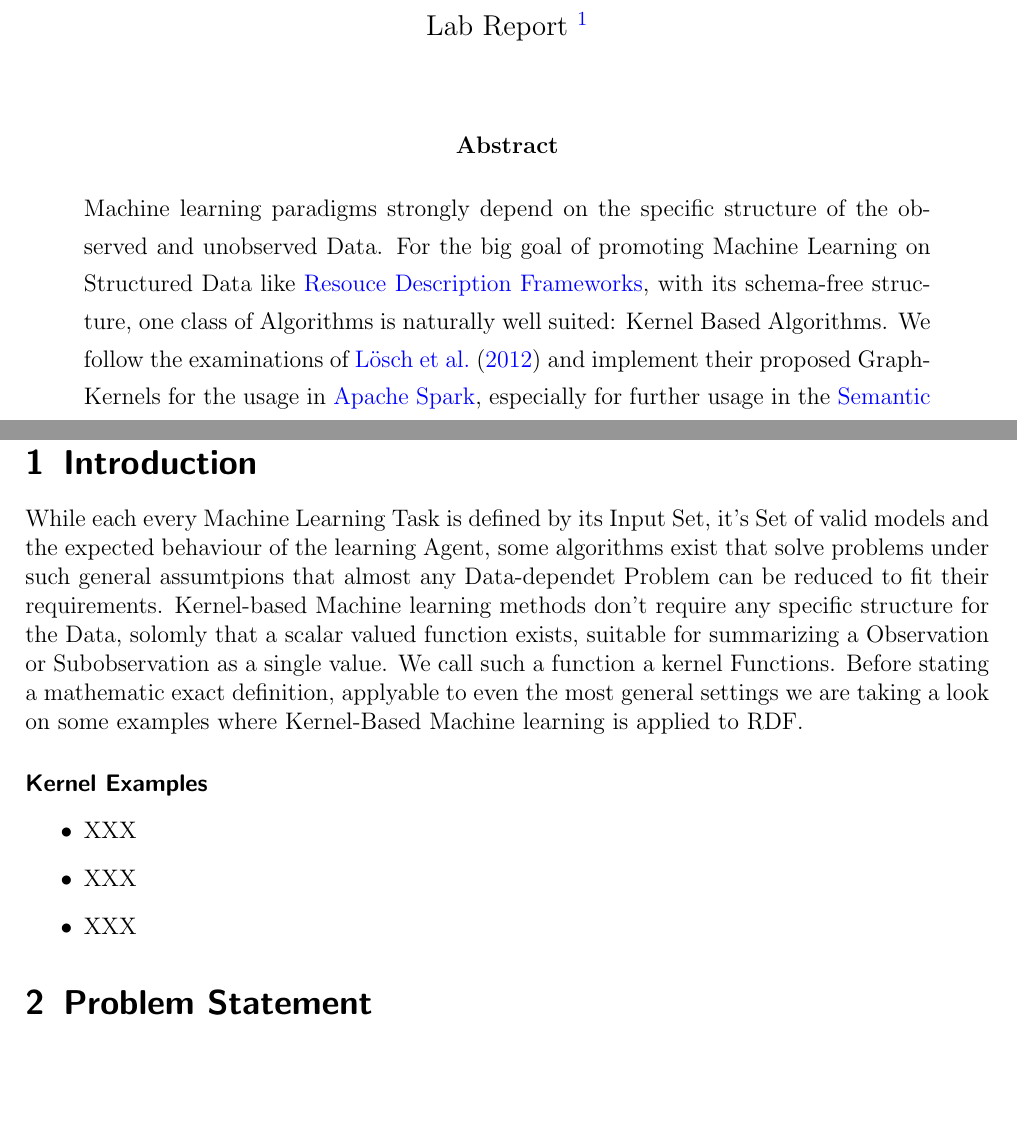
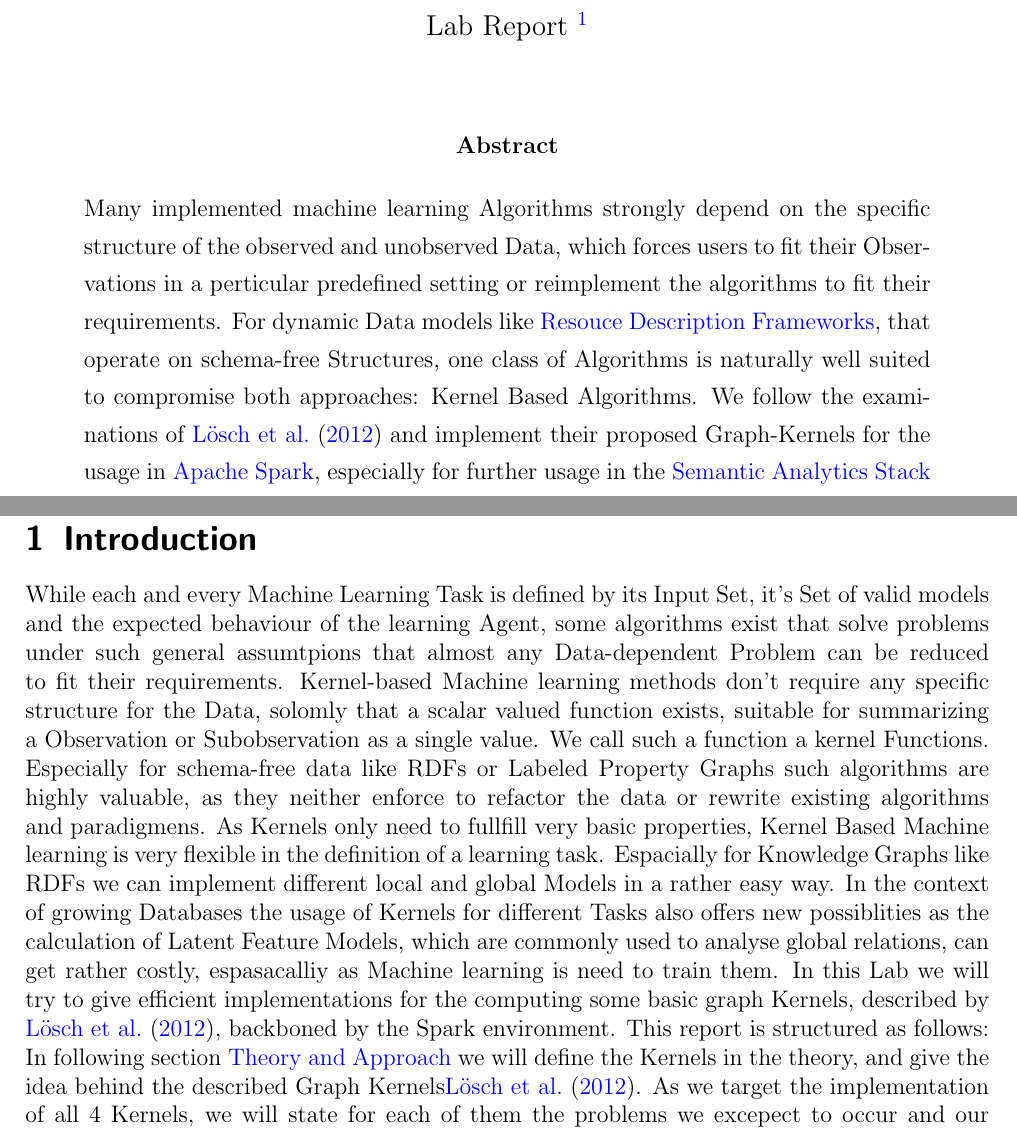
Before and after one commit to DennisKubitza/Lab-DBDA-RDF-Kernels-for-Spark, a LaTeX paper (manuscripts/paper/main.tex, which reads manuscripts/paper/sections/s-introduction.tex, manuscripts/paper/sections/s-statement.tex, manuscripts/paper/sections/titlepage.tex): two parts of pages 1 and 3 of 5, joined at a grey line, cut so that both start at the same text, the shorter picture padded with empty space. Compiled offline with pdfLaTeX.

Commit message:
update paper
bla

```diff
--- a/manuscripts/paper/sections/s-introduction.tex
+++ b/manuscripts/paper/sections/s-introduction.tex
@@ -2,11 +2,7 @@
 %------------------------------------------------------------------------------
 \section{Introduction}
 %------------------------------------------------------------------------------
-While each every Machine Learning Task is defined by its Input Set, it's Set of valid models and the expected behaviour of the learning Agent, some algorithms exist that solve problems under such general assumtpions that almost any Data-dependet Problem can be reduced to fit their requirements. Kernel-based Machine learning methods don't require any specific structure for the Data, solomly that a scalar valued function exists, suitable for summarizing a Observation or Subobservation as a single value. We call such a function a kernel Functions. Before stating a mathematic exact definition, applyable to even the most general settings we are taking a look on some examples where Kernel-Based Machine learning is applied to RDF.
-
-\paragraph{Kernel Examples}
-\begin{itemize}
-\item XXX
-\item XXX
-\item XXX
-\end{itemize}
+While each and every Machine Learning Task is defined by its Input Set, it's Set of valid models and the expected behaviour of the learning Agent, some algorithms exist that solve problems under such general assumtpions that almost any Data-dependent Problem can be reduced to fit their requirements. Kernel-based Machine learning methods don't require any specific structure for the Data, solomly that a scalar valued function exists, suitable for summarizing a Observation or Subobservation as a single value. We call such a function a kernel Functions. Especially for schema-free data like RDFs or Labeled Property Graphs such algorithms are highly valuable, as they neither enforce to refactor the data or rewrite existing algorithms and paradigmens. As Kernels only need to fullfill very basic properties, Kernel Based Machine learning is very flexible in the definition of a learning task. Espacially for Knowledge Graphs like RDFs we can implement different local and global Models in a rather easy way.
+In the context of growing Databases the usage of Kernels for different Tasks also offers new possiblities as the calculation of Latent Feature Models, which are commonly used to analyse global relations, can get rather costly, espasacalliy	as Machine learning is need to train them.
+In this Lab we will try to give efficient implementations for the computing some basic graph Kernels, described by \citet{mainsource}, backboned by the Spark environment.
+This report is structured as follows: In following section \nameref{drei} we will define the Kernels in the theory, and give the idea behind the described Graph Kernels\citet{mainsource}. As we target the implementation of all 4 Kernels, we will state for each of them the problems we excepect to occur and our solution proposals. In the section \nameref{vier} we will then describe the concrete implementation of the final version of the package and the used Structures. The final part thematizing the the implementation will be \nameref{fuenf} where we describe out test procedure and the time advancements from our final version to prior/or different solution attempts of us. In the End we will provide a final statement concerning the workflow we setted up and the major diffuclties we had to cope with during the implementation.
--- a/manuscripts/paper/sections/s-statement.tex
+++ b/manuscripts/paper/sections/s-statement.tex
@@ -1,5 +1,6 @@
 
-\section{Problem Statement}
+\section{Theory and Approach}
+\label{drei}
 A definition of Kernels, that is suitably general and applyable to all Machine Learning Algorithms, but still mathematically precise can be found in \citep{shawe}. In the Context of RDF-Graphs it is possible to reformulate this definition, as \citet{mainsource} did, bridging machine learning to feature-representation models for structured Data.
 
 \begin{Definition}
--- a/manuscripts/paper/sections/titlepage.tex
+++ b/manuscripts/paper/sections/titlepage.tex
@@ -14,7 +14,7 @@ Lab Report \footnote{as Part of the Examination of Modul 4223, Master of Compute
 
 \begin{center}\textbf{Abstract}\end{center}
 \begin{abstract}
-\noindent Machine learning paradigms strongly depend on the specific structure of the observed and unobserved Data. For the big goal of promoting Machine Learning on Structured Data like \href{https://w3.org/RDF}{Resouce Description Frameworks}, with its schema-free structure, one class of Algorithms is naturally well suited: Kernel Based Algorithms. We follow the examinations of \citet{mainsource} and implement their proposed Graph-Kernels for the usage in \href{https://spark.apache.org/research.html}{Apache Spark}, especially for further usage in the \href{http://sansa-stack.net/}{Semantic Analytics Stack (SANSA)}. Our implementation combines different approaches from Graph Combinatorics, Data-Mining and Big Data Analysis to ensure scalability in storage and computational performance.  \newline
+\noindent Many implemented machine learning Algorithms strongly depend on the specific structure of the observed and unobserved Data, which forces users to fit their Observations in a perticular predefined setting or reimplement the algorithms to fit their requirements. For dynamic Data models like \href{https://w3.org/RDF}{Resouce Description Frameworks}, that operate on schema-free Structures, one class of Algorithms is naturally well suited to compromise both approaches: Kernel Based Algorithms. We follow the examinations of \citet{mainsource} and implement their proposed Graph-Kernels for the usage in \href{https://spark.apache.org/research.html}{Apache Spark}, especially for further usage in the \href{http://sansa-stack.net/}{Semantic Analytics Stack (SANSA)}. Our implementation combines different approaches from Graph Combinatorics, Data-Mining and Big Data Analysis to ensure scalability in storage and computational performance.  \newline
 \end{abstract}
 
 
--- a/manuscripts/shared/header.tex
+++ b/manuscripts/shared/header.tex
@@ -35,6 +35,7 @@
 
 \usepackage{booktabs}
 \usepackage{epigraph}
+\usepackage{nameref}
 \usepackage[sans]{dsfont}
 \usepackage[round,longnamesfirst]{natbib}
 \usepackage{bm}																									%matrix symbol
```
Also changed, not shown: manuscripts/paper/main.pdf, manuscripts/paper/sections/s-statement.tex (2 more changed lines), 6 other files.
